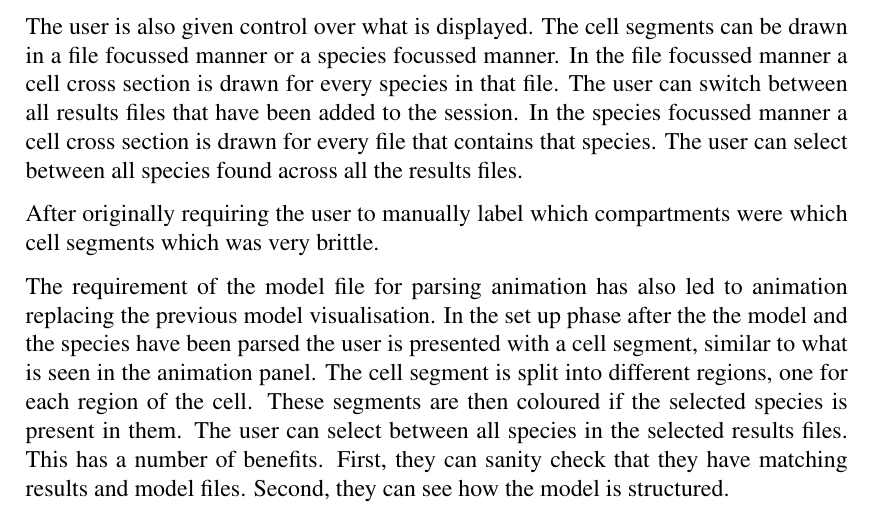
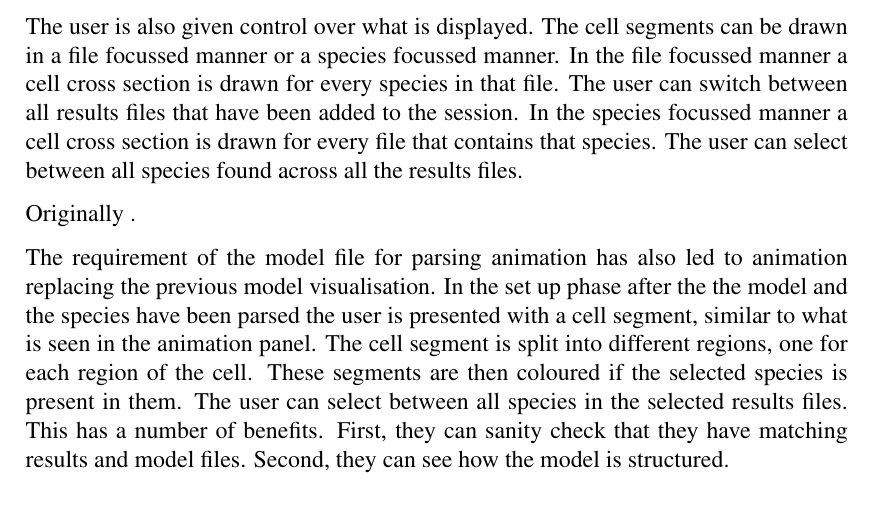
Before and after one commit to jkhulme/mpp2, a LaTeX thesis (mpp2.tex, which reads work.tex): part of page 16 of 37, cut so that both start at the same text. Compiled offline with pdfLaTeX.

Commit message:
done for the day

```diff
--- a/work.tex
+++ b/work.tex
@@ -25,7 +25,7 @@ A nice \ac{UX} feature that has been added a line to the main graph panel that i
 
 The user is also given control over what is displayed.  The cell segments can be drawn in a file focussed manner or a species focussed manner.  In the file focussed manner a cell cross section is drawn for every species in that file.  The user can switch between all results files that have been added to the session.  In the species focussed manner a cell cross section is drawn for every file that contains that species.  The user can select between all species found across all the results files.
 
-After originally requiring the user to manually label which compartments were which cell segments which was very brittle.
+Originally .
 
 The requirement of the model file for parsing animation has also led to animation replacing the previous model visualisation.  In the set up phase after the the model and the species have been parsed the user is presented with a cell segment, similar to what is seen in the animation panel.  The cell segment is split into different regions, one for each region of the cell.  These segments are then coloured if the selected species is present in them.  The user can select between all species in the selected results files.  This has a number of benefits.  First, they can sanity check that they have matching results and model files.  Second, they can see how the model is structured.
 
```
